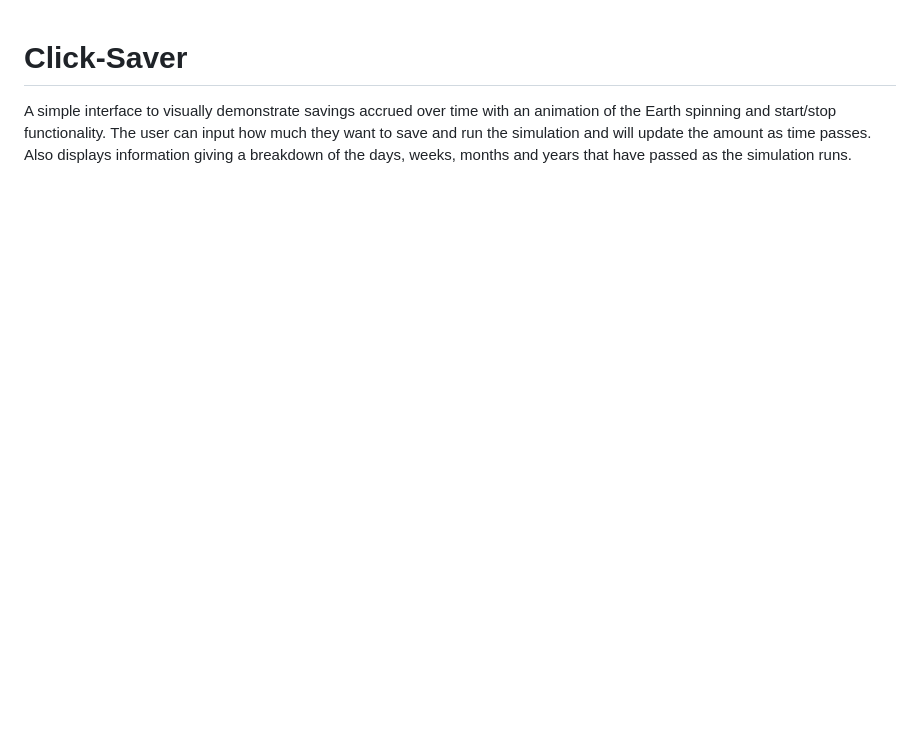
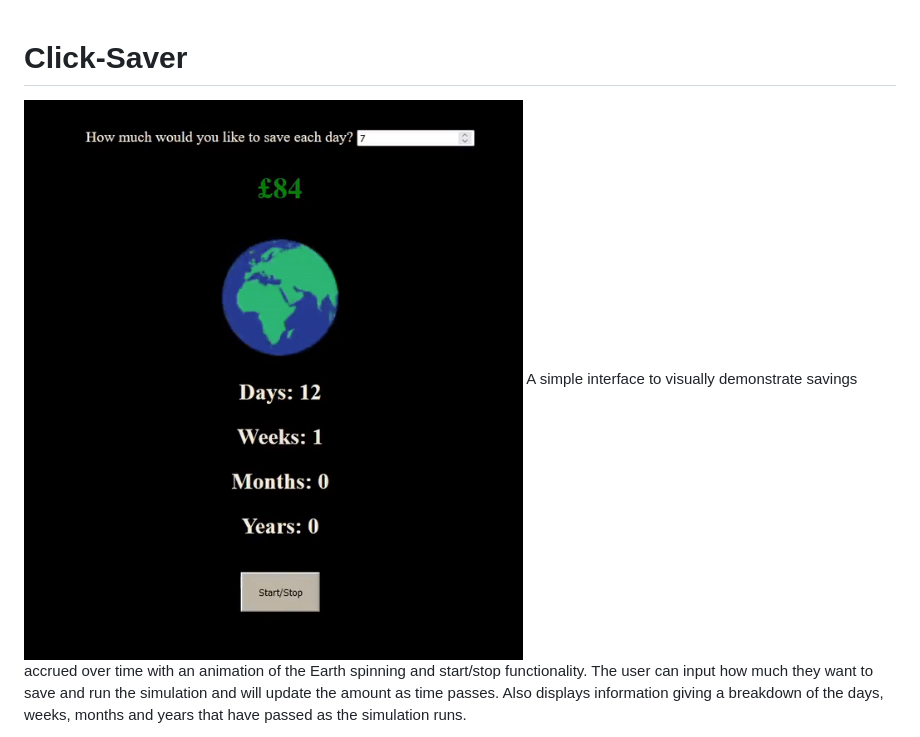
Before and after one commit to bonzojo/click-saver, a Markdown page: README.md, the part around the change. Drawn GitHub-style; pictures changed too: clicksaver.gif (added); blank space fills up the shorter version.

Commit message:
readme gif

```diff
--- a/README.md
+++ b/README.md
@@ -1,4 +1,4 @@
 # Click-Saver
-
+![demo](clicksaver.gif)
 A simple interface to visually demonstrate savings accrued over time with an animation of the Earth spinning and start/stop functionality.
 The user can input how much they want to save and run the simulation and will update the amount as time passes. Also displays information giving a breakdown of the days, weeks, months and years that have passed as the simulation runs.
```
